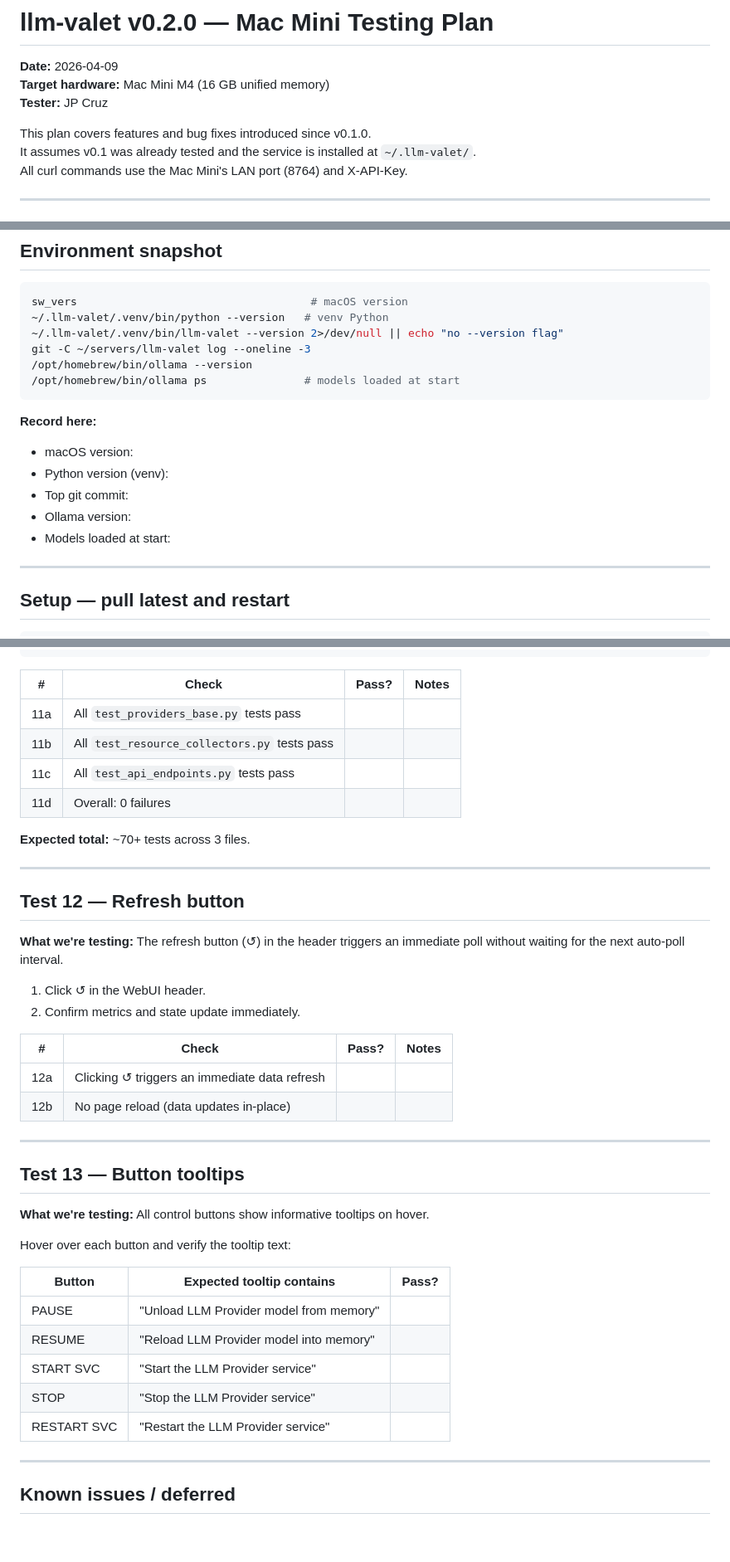
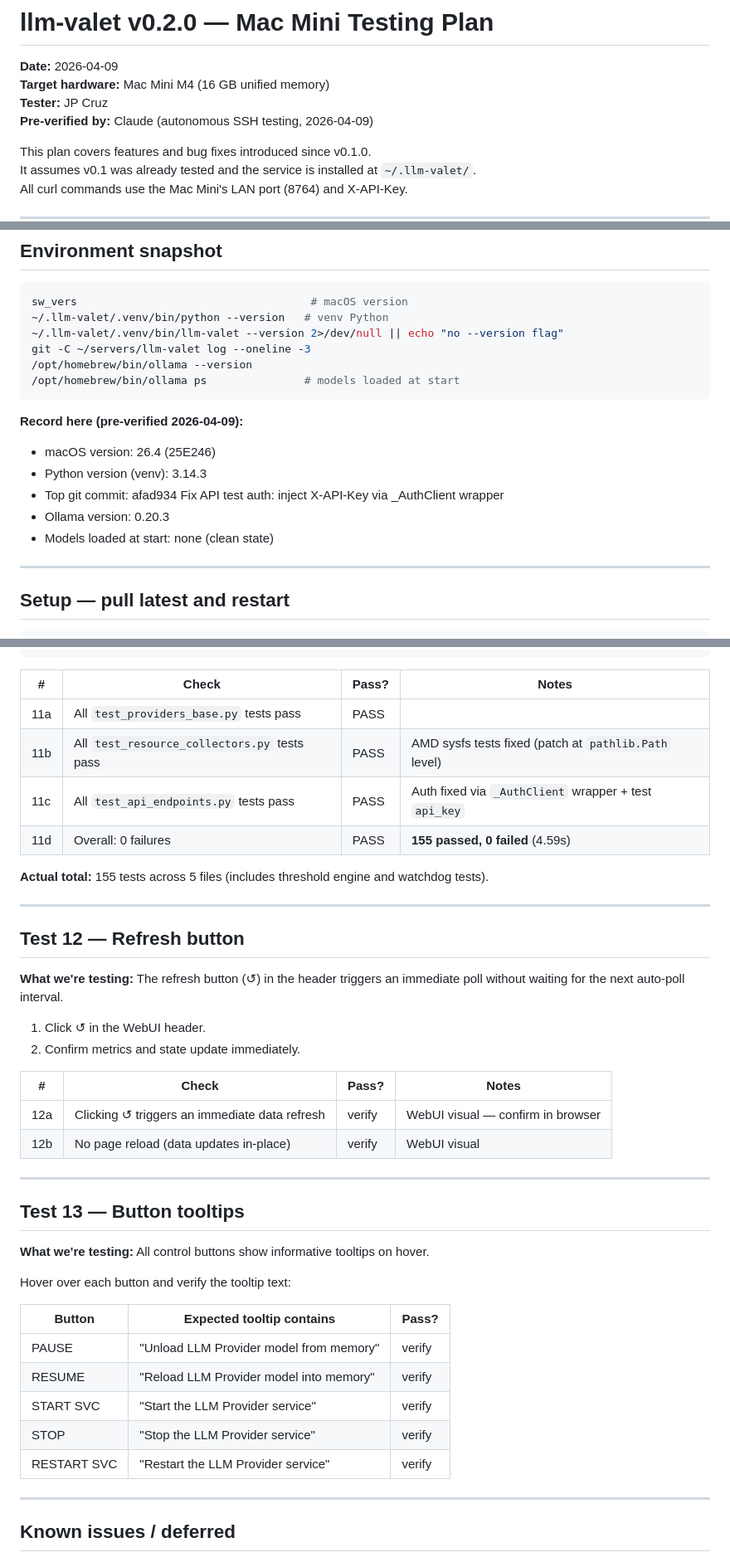
Before and after one commit to LegionForge/llm-valet, a Markdown page: docs/testing/v0.2-mac-mini.md, 3 parts joined by grey strips. Shown at 83% size. Rendered like a GitHub page; blank space fills up the shorter version.

````diff
--- a/docs/testing/v0.2-mac-mini.md
+++ b/docs/testing/v0.2-mac-mini.md
@@ -2,6 +2,7 @@
 **Date:** 2026-04-09
 **Target hardware:** Mac Mini M4 (16 GB unified memory)
 **Tester:** JP Cruz
+**Pre-verified by:** Claude (autonomous SSH testing, 2026-04-09)
 
 This plan covers features and bug fixes introduced since v0.1.0.
 It assumes v0.1 was already tested and the service is installed at `~/.llm-valet/`.
@@ -20,12 +21,12 @@ git -C ~/servers/llm-valet log --oneline -3
 /opt/homebrew/bin/ollama ps               # models loaded at start
 ```
 
-**Record here:**
-- macOS version:
-- Python version (venv):
-- Top git commit:
-- Ollama version:
-- Models loaded at start:
+**Record here (pre-verified 2026-04-09):**
+- macOS version: 26.4 (25E246)
+- Python version (venv): 3.14.3
+- Top git commit: afad934 Fix API test auth: inject X-API-Key via _AuthClient wrapper
+- Ollama version: 0.20.3
+- Models loaded at start: none (clean state)
 
 ---
 
@@ -305,12 +306,12 @@ cd ~/servers/llm-valet
 
 | # | Check | Pass? | Notes |
 |---|---|---|---|
-| 11a | All `test_providers_base.py` tests pass | | |
-| 11b | All `test_resource_collectors.py` tests pass | | |
-| 11c | All `test_api_endpoints.py` tests pass | | |
-| 11d | Overall: 0 failures | | |
+| 11a | All `test_providers_base.py` tests pass | PASS | |
+| 11b | All `test_resource_collectors.py` tests pass | PASS | AMD sysfs tests fixed (patch at `pathlib.Path` level) |
+| 11c | All `test_api_endpoints.py` tests pass | PASS | Auth fixed via `_AuthClient` wrapper + test `api_key` |
+| 11d | Overall: 0 failures | PASS | **155 passed, 0 failed** (4.59s) |
 
-**Expected total:** ~70+ tests across 3 files.
+**Actual total:** 155 tests across 5 files (includes threshold engine and watchdog tests).
 
 ---
 
@@ -323,8 +324,8 @@ cd ~/servers/llm-valet
 
 | # | Check | Pass? | Notes |
 |---|---|---|---|
-| 12a | Clicking ↺ triggers an immediate data refresh | | |
-| 12b | No page reload (data updates in-place) | | |
+| 12a | Clicking ↺ triggers an immediate data refresh | verify | WebUI visual — confirm in browser |
+| 12b | No page reload (data updates in-place) | verify | WebUI visual |
 
 ---
 
@@ -336,11 +337,11 @@ Hover over each button and verify the tooltip text:
 
 | Button | Expected tooltip contains | Pass? |
 |---|---|---|
-| PAUSE | "Unload LLM Provider model from memory" | |
-| RESUME | "Reload LLM Provider model into memory" | |
-| START SVC | "Start the LLM Provider service" | |
-| STOP | "Stop the LLM Provider service" | |
-| RESTART SVC | "Restart the LLM Provider service" | |
+| PAUSE | "Unload LLM Provider model from memory" | verify |
+| RESUME | "Reload LLM Provider model into memory" | verify |
+| START SVC | "Start the LLM Provider service" | verify |
+| STOP | "Stop the LLM Provider service" | verify |
+| RESTART SVC | "Restart the LLM Provider service" | verify |
 
 ---
 
````
Also changed, not shown: other parts of docs/testing/v0.2-mac-mini.md (+42 -42 lines).
